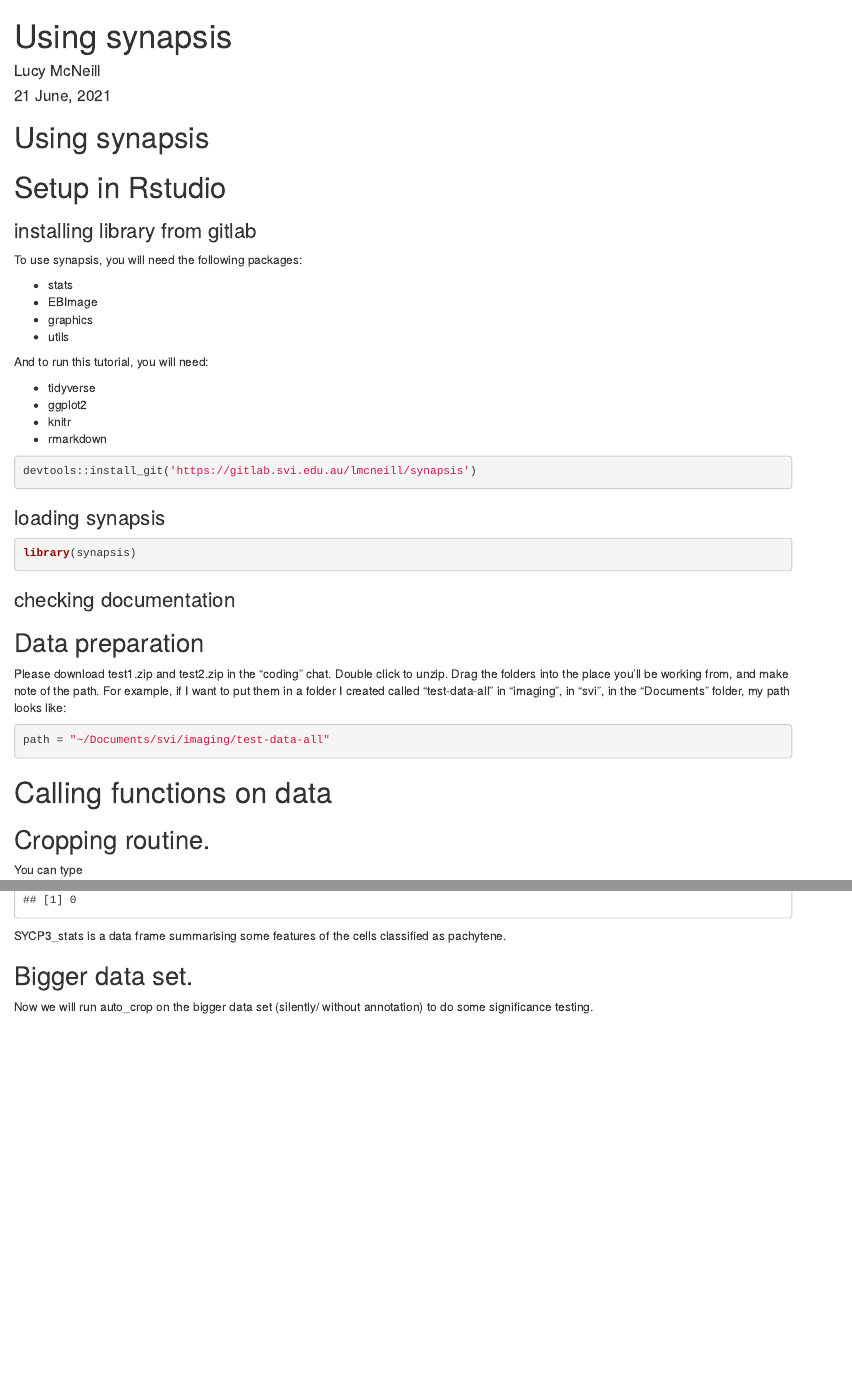
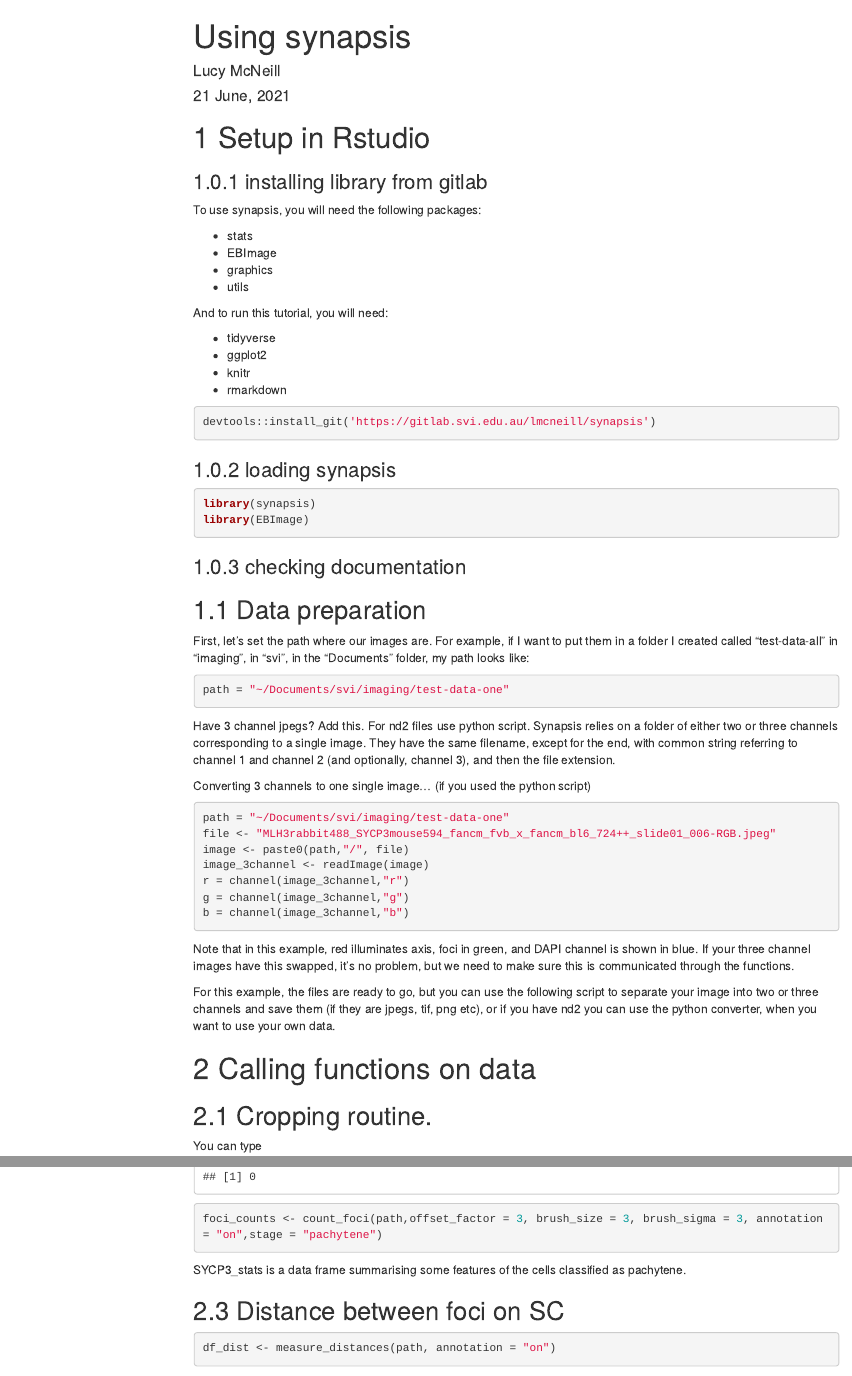
Before and after one commit to mcneilllucy/synapsis, an R Markdown document (vignettes/synapsis_tutorial_fast.Rmd): the page in a window 1100 px wide, from its top, and a second part further down, joined at a grey line. Rendered offline with R 4.5, knitr and Pandoc, with nearby package versions; some code elsewhere in the file could not run offline; menus at the side of the page are left out.

Commit message:
tutorial does an annotated single image (including measure distance), and then (silently) counts foci of large data set with significance tests

````diff
--- a/vignettes/synapsis_tutorial_fast.Rmd
+++ b/vignettes/synapsis_tutorial_fast.Rmd
@@ -40,18 +39,51 @@ devtools::install_git('https://gitlab.svi.edu.au/lmcneill/synapsis')
 
 ```{r}
 library(synapsis)
+library(EBImage)
 ```
 ### checking documentation
 
 ## Data preparation
 
-Please download test1.zip and test2.zip in the "coding" chat.
-Double click to unzip. Drag the folders into the place you'll be working from, and make note of the path.
+First, let's set the path where our images are.
 For example, if I want to put them in a folder I created called "test-data-all" in "imaging", in "svi", in the "Documents" folder, my path looks like:
 
-```{r}
-path = "~/Documents/svi/imaging/test-data-all"
+```{r, eval = FALSE}
+path = "~/Documents/svi/imaging/test-data-one"
 ```
+
+Have 3 channel jpegs? Add this. For nd2 files use python script.
+Synapsis relies on a folder of either two or three channels corresponding to a single image. They have the same filename, except for the end, with  common string referring to channel 1 and channel 2 (and optionally, channel 3), and then the file extension.
+
+Converting 3 channels to one single image... (if you used the python script)
+```{r, echo = FALSE}
+#setwd(path)
+#DAPI_c <- "MLH3rabbit488_SYCP3mouse594_fancm_fvb_x_fancm_bl6_724++_slide01_006-DAPI.jpeg"
+#DAPI_c <- readImage(DAPI_c)
+#SYCP3_c <- "MLH3rabbit488_SYCP3mouse594_fancm_fvb_x_fancm_bl6_724++_slide01_006-SYCP3.jpeg"
+#SYCP3_c <- readImage(SYCP3_c)
+#MLH3_c <- "MLH3rabbit488_SYCP3mouse594_fancm_fvb_x_fancm_bl6_724++_slide01_006-MLH3.jpeg"
+#MLH3_c <- readImage(MLH3_c)
+#all_c <- rgbImage(SYCP3_c,MLH3_c,DAPI_c)
+#display(all_c)
+#filename_3 <- "MLH3rabbit488_SYCP3mouse594_fancm_fvb_x_fancm_bl6_724++_slide01_006.jpeg"
+#print(paste0(path,"/",filename_3))
+#writeImage(all_c, paste0(path,"/",filename_3))
+```
+
+```{r, eval = FALSE}
+path = "~/Documents/svi/imaging/test-data-one"
+file <- "MLH3rabbit488_SYCP3mouse594_fancm_fvb_x_fancm_bl6_724++_slide01_006-RGB.jpeg"
+image <- paste0(path,"/", file)
+image_3channel <- readImage(image)
+r = channel(image_3channel,"r")
+g = channel(image_3channel,"g")
+b = channel(image_3channel,"b")
+```
+Note that in this example, red illuminates axis, foci in green, and DAPI channel is shown in blue. If your three channel images have this swapped, it's no problem, but we need to make sure this is communicated through the functions.
+
+For this example, the files are ready to go, but you can use the following script to separate your image into two or three channels and save them (if they are jpegs, tif, png etc), or if you have nd2 you can use the python converter, when you want to use your own data.
+
 # Calling functions on data
 
 ## Cropping routine.
@@ -73,7 +106,11 @@ A crops folder with three channels per "viable cell" should have been generated
 
 ```{r}
 SYCP3_stats <- get_pachytene(path,ecc_thresh = 0.8, area_thresh = 0.04, annotation = "on")
+foci_counts <- count_foci(path,offset_factor = 3, brush_size = 3, brush_sigma = 3, annotation = "on",stage = "pachytene")
 ```
 SYCP3_stats is a data frame summarising some features of the cells classified as pachytene.
 
-## Bigger data set.
+
+## Distance between foci on SC
+```{r}
+df_dist <- measure_distances(path, annotation = "on")
````
Also changed, not shown: vignettes/synapsis_tutorial_fast.Rmd (28 more changed lines), 2 other files.
